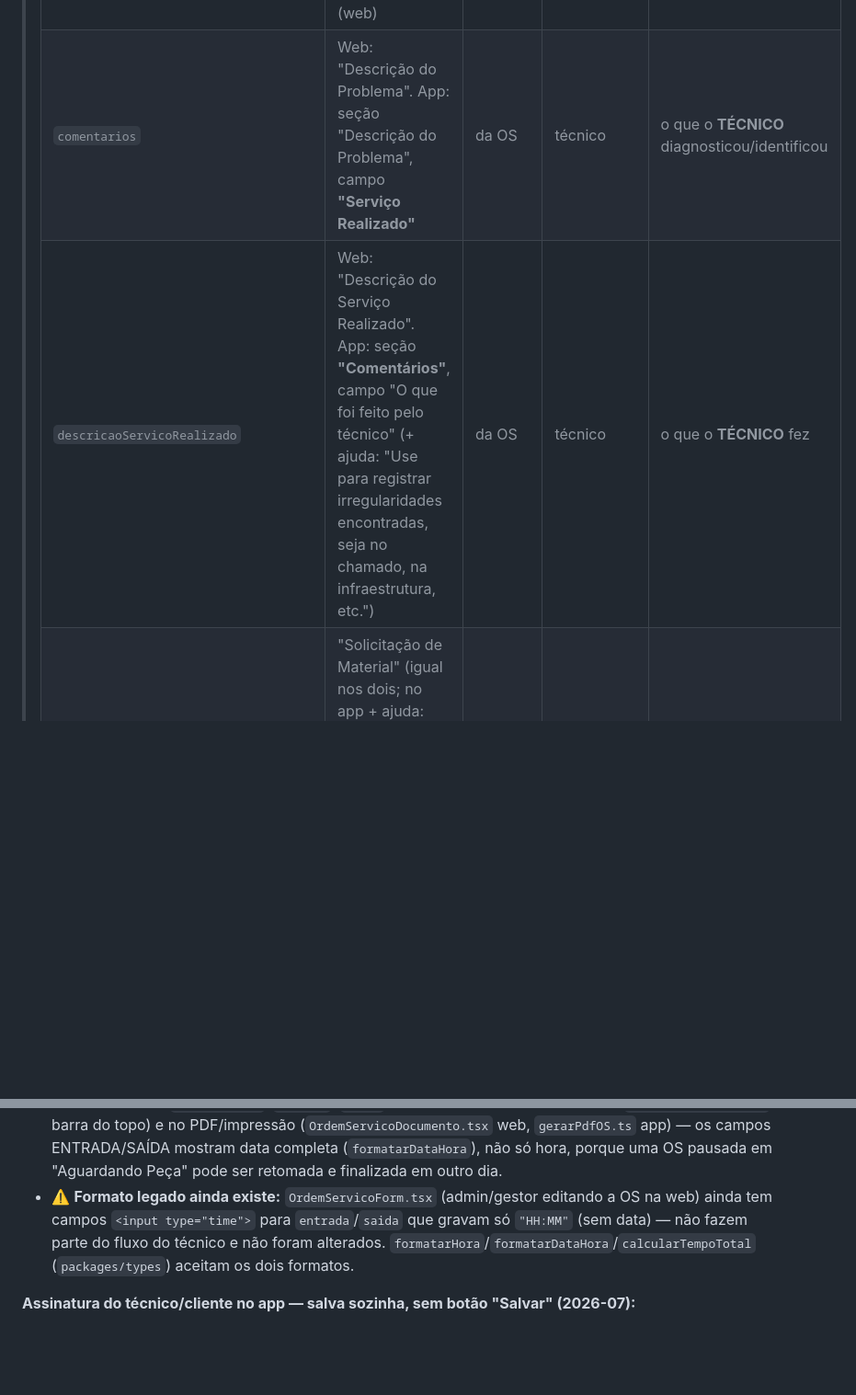
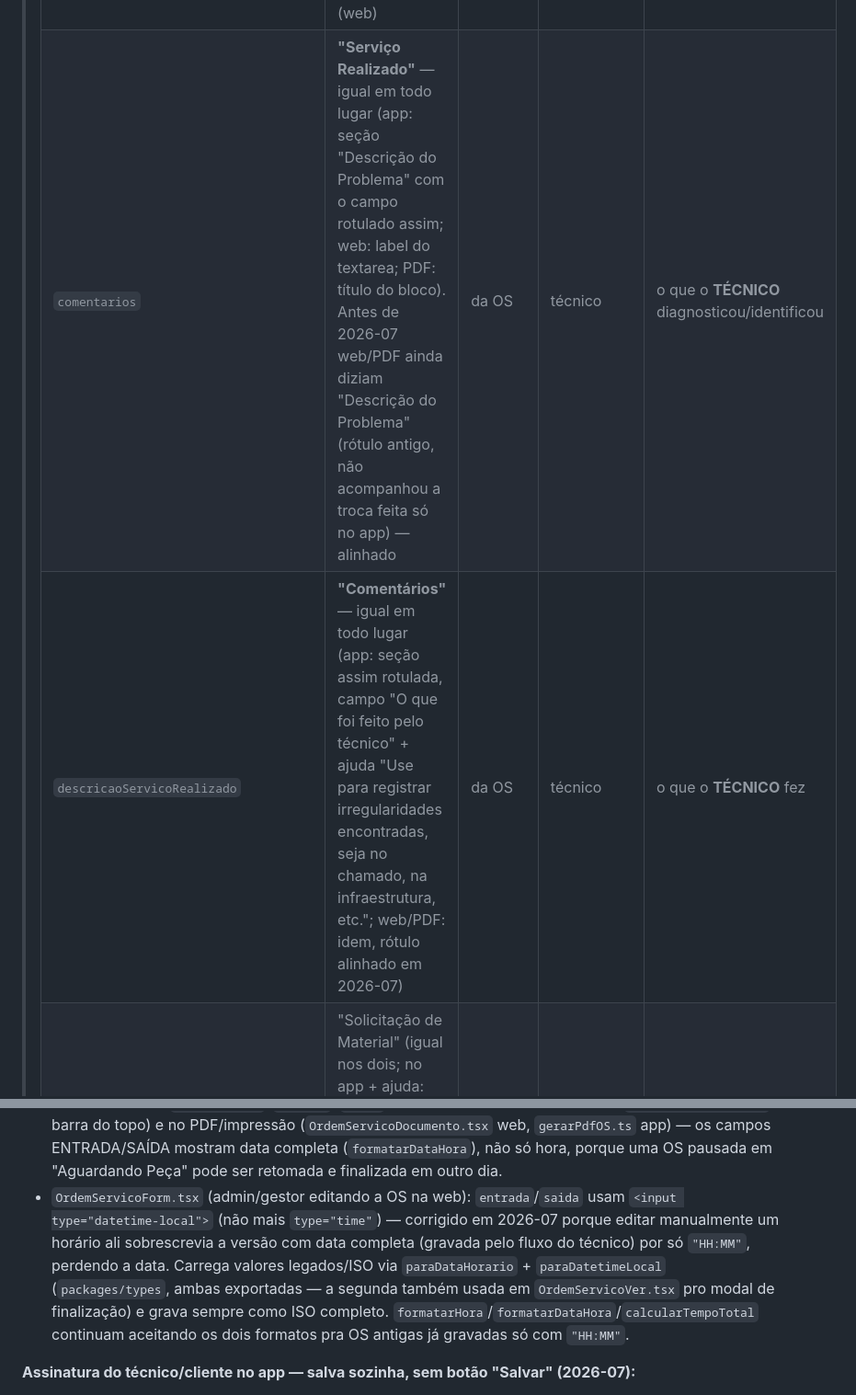
Before and after one commit to adrianoraki/FlowOps, a Markdown page: CLAUDE.md, 2 parts joined by grey strips. Shown at 92% size. Rendered like a GitHub page; blank space fills up the shorter version.

Commit message:
docs: atualiza CLAUDE.md apos alinhar rotulos e corrigir Entrada/Saida na web
Co-Authored-By: Claude Sonnet 5 <noreply@anthropic.com>

```diff
--- a/CLAUDE.md
+++ b/CLAUDE.md
@@ -181,8 +181,8 @@ ordens_servico/{id}
 > | Campo | Rótulo na tela | Nível | Preenchido por | Conteúdo |
 > |---|---|---|---|---|
 > | `atendimentos[].descricaoIntervencao` | "Descrição do problema relatado pelo cliente:" — **negrito**, textarea maior, máx. 20 linhas (web) | por balança | quem despacha, a partir do relato do cliente | o que o **CLIENTE/solicitante** relatou para aquela balança específica |
-> | `comentarios` | Web: "Descrição do Problema". App: seção "Descrição do Problema", campo **"Serviço Realizado"** | da OS | técnico | o que o **TÉCNICO** diagnosticou/identificou |
-> | `descricaoServicoRealizado` | Web: "Descrição do Serviço Realizado". App: seção **"Comentários"**, campo "O que foi feito pelo técnico" (+ ajuda: "Use para registrar irregularidades encontradas, seja no chamado, na infraestrutura, etc.") | da OS | técnico | o que o **TÉCNICO** fez |
+> | `comentarios` | **"Serviço Realizado"** — igual em todo lugar (app: seção "Descrição do Problema" com o campo rotulado assim; web: label do textarea; PDF: título do bloco). Antes de 2026-07 web/PDF ainda diziam "Descrição do Problema" (rótulo antigo, não acompanhou a troca feita só no app) — alinhado | da OS | técnico | o que o **TÉCNICO** diagnosticou/identificou |
+> | `descricaoServicoRealizado` | **"Comentários"** — igual em todo lugar (app: seção assim rotulada, campo "O que foi feito pelo técnico" + ajuda "Use para registrar irregularidades encontradas, seja no chamado, na infraestrutura, etc."; web/PDF: idem, rótulo alinhado em 2026-07) | da OS | técnico | o que o **TÉCNICO** fez |
 > | `solicitacaoMaterial` | "Solicitação de Material" (igual nos dois; no app + ajuda: "Use apenas quando for necessário pedir peças. Isso deixa o chamado pendente de conclusão.") | da OS | técnico | preenchido quando falta peça |
 >
 > ⚠️ Desde 2026-07, os rótulos visíveis no **app** para `comentarios` e `descricaoServicoRealizado` foram trocados a pedido do usuário (mantendo as mesmas chaves no Firestore) e **divergem dos rótulos da web**, que não foram alterados — só o app do técnico foi escopo desse ajuste. Ver `apps/mobile/app/os/[id].tsx`.
@@ -265,7 +265,7 @@ Desvios: `aguardando_peca` (pausada por falta de material, retomável) · `cance
 - `entrada` (string, datetime ISO completo): gravada automaticamente com a data/hora atual quando o técnico toca **"Iniciar atendimento"** (`iniciarAtendimento()` no app, `iniciar()` na web) — junto com `status: 'em_andamento'`. Não é editável nesse momento; é só um registro automático.
 - `saida` (string, datetime ISO completo): **não** é mais gravada automaticamente ao finalizar. Tocar em "Finalizar" abre um modal de confirmação ("Confirmar finalização") com a data/hora atual como valor padrão, editável pelo técnico antes de confirmar — só ao confirmar é que a OS muda para `status: 'concluida'` e `saida` é gravada com o valor escolhido (`fechadaEm` continua sendo `serverTimestamp()`, o instante real da escrita, distinto de `saida`). App: `apps/mobile/app/os/[id].tsx` (estados `finalizarModalAberto`/`dataFinalizacao`, reaproveita o mesmo `DateTimePicker` dos campos `entrada`/`saida`/`dataAbertura` via `CampoPicker = '...' | 'finalizacao'`). Web: `apps/web/src/pages/OrdemServico/OrdemServicoVer.tsx` (`SlideOver` com `<input type="datetime-local">`).
 - Os três campos (`dataAbertura`, `entrada`, `saida`) ficam visíveis na tela de detalhe (`OrdemServicoVer.tsx`, barra do topo) e no PDF/impressão (`OrdemServicoDocumento.tsx` web, `gerarPdfOS.ts` app) — os campos ENTRADA/SAÍDA mostram data completa (`formatarDataHora`), não só hora, porque uma OS pausada em "Aguardando Peça" pode ser retomada e finalizada em outro dia.
-- ⚠️ **Formato legado ainda existe:** `OrdemServicoForm.tsx` (admin/gestor editando a OS na web) ainda tem campos `<input type="time">` para `entrada`/`saida` que gravam só `"HH:MM"` (sem data) — não fazem parte do fluxo do técnico e não foram alterados. `formatarHora`/`formatarDataHora`/`calcularTempoTotal` (`packages/types`) aceitam os dois formatos.
+- `OrdemServicoForm.tsx` (admin/gestor editando a OS na web): `entrada`/`saida` usam `<input type="datetime-local">` (não mais `type="time"`) — corrigido em 2026-07 porque editar manualmente um horário ali sobrescrevia a versão com data completa (gravada pelo fluxo do técnico) por só `"HH:MM"`, perdendo a data. Carrega valores legados/ISO via `paraDataHorario` + `paraDatetimeLocal` (`packages/types`, ambas exportadas — a segunda também usada em `OrdemServicoVer.tsx` pro modal de finalização) e grava sempre como ISO completo. `formatarHora`/`formatarDataHora`/`calcularTempoTotal` continuam aceitando os dois formatos pra OS antigas já gravadas só com `"HH:MM"`.
 
 **Assinatura do técnico/cliente no app — salva sozinha, sem botão "Salvar" (2026-07):**
 - Ao confirmar o traço no `SignaturePad`, `salvarAssinaturaCliente()`/`salvarAssinaturaTecnico()` (`apps/mobile/app/os/[id].tsx`) atualizam o estado local (`sigCliente`/`sigTecnico`) **e** gravam só aquele campo no Firestore na hora — não é preciso tocar em "Salvar" antes de finalizar.
```
